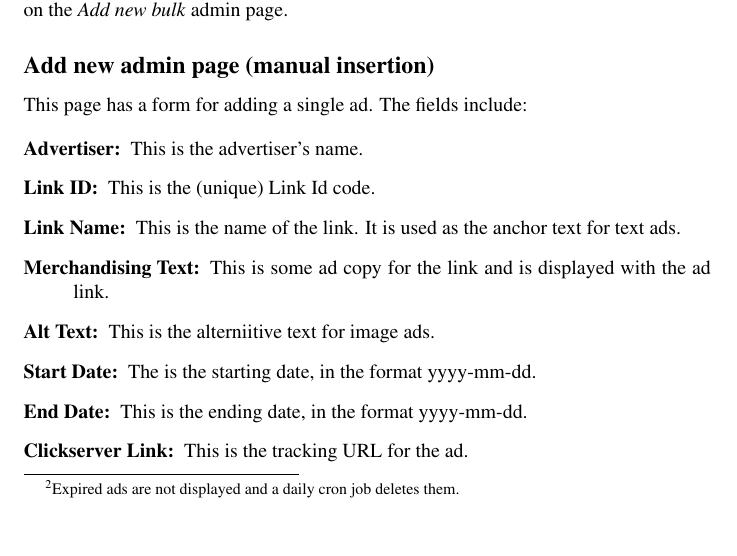
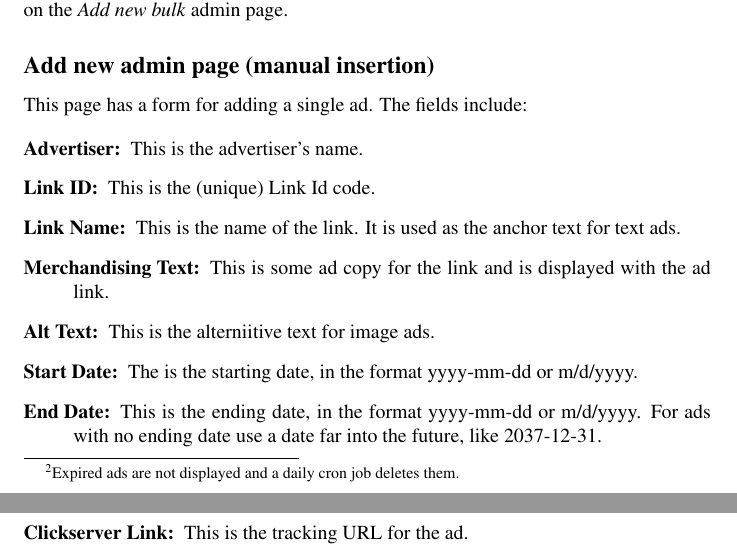
Before and after one commit to wp-plugins/google-affiliate-network, a LaTeX document (doc/gan_manual.tex): part of page 2 of 5 before the commit and two parts of pages 2 and 3 of 5 after it, the two joined at a grey line, cut so that both start at the same text, the shorter picture padded with empty space. Compiled offline with pdfLaTeX.

Commit message:
Documentation updates.
git-svn-id: https://plugins.svn.wordpress.org/google-affiliate-network/trunk@387455 b8457f37-d9ea-0310-8a92-e5e31aec5664

```diff
--- a/doc/gan_manual.tex
+++ b/doc/gan_manual.tex
@@ -72,8 +72,11 @@ anchor text for text ads.
 link and is displayed with the ad link.
   \item[Alt Text:] This is the alterniitive text for image
 ads.
-  \item[Start Date:] The is the starting date, in the format yyyy-mm-dd.
-  \item[End Date:] This is the ending date, in the format yyyy-mm-dd.
+  \item[Start Date:] The is the starting date, in the format yyyy-mm-dd
+or m/d/yyyy.
+  \item[End Date:] This is the ending date, in the format yyyy-mm-dd or
+m/d/yyyy. For ads with no ending date use a date far into the future,
+like 2037-12-31.
   \item[Clickserver Link:] This is the tracking URL for the ad.
   \item[ImageURL:] This is the URL of the ad image for image ads.
   \item[ImageHeight:] This is the height of the image (0 for text ads).
```
Also changed, not shown: doc/gan_manual.pdf, readme.txt, doc/gan_manual.tex (7 more changed lines), 4 other files.
